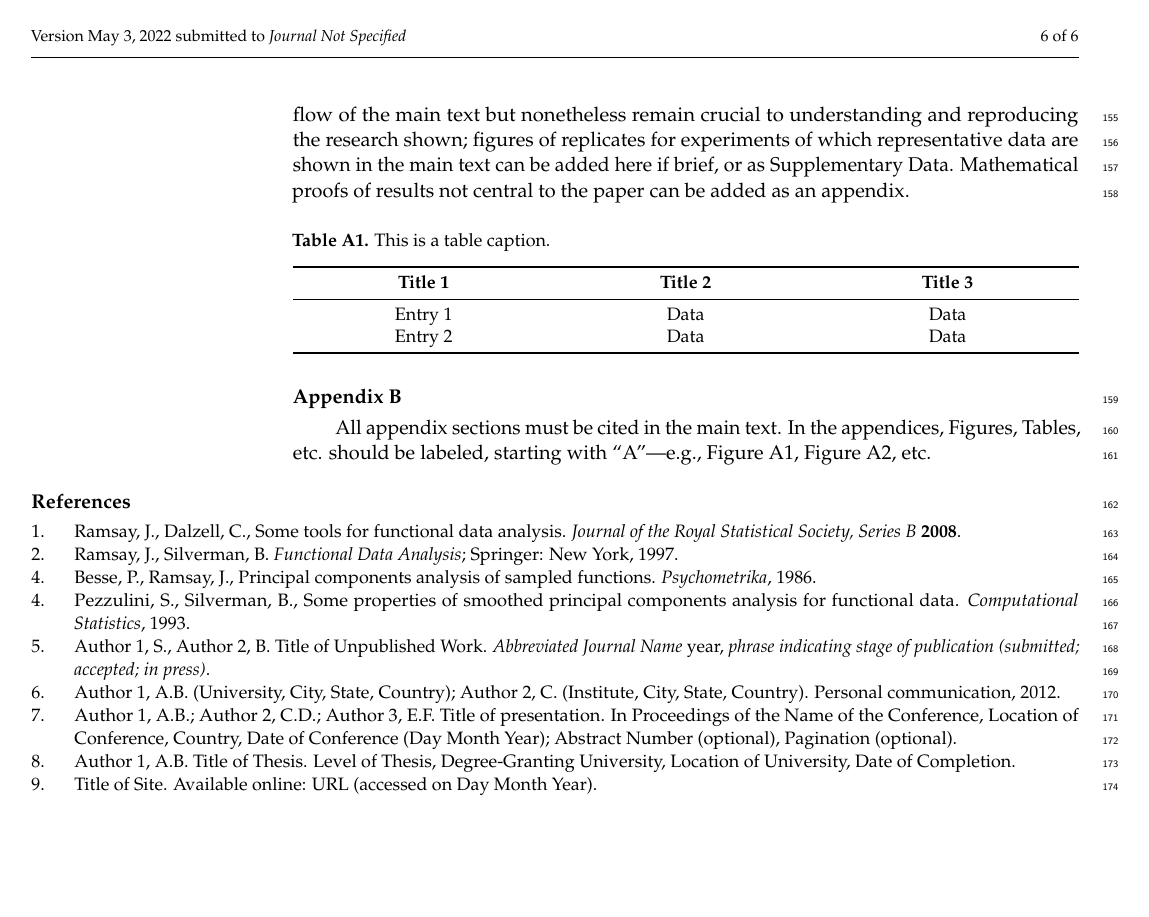
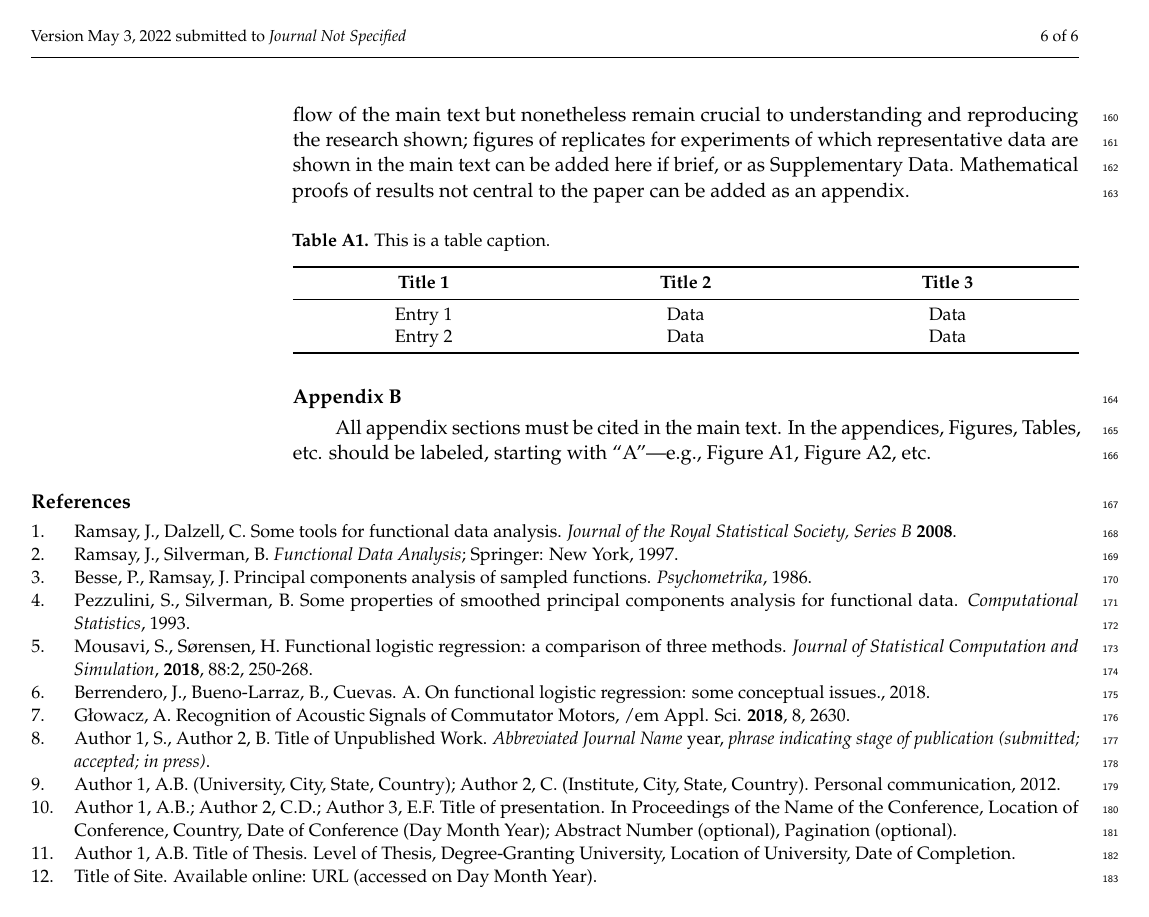
Before and after one commit to Porbi96/fda-time-series-classification, a LaTeX paper (docs/fda-time-series-classification-article.tex): page 6 of 6. Compiled offline with pdfLaTeX.

Commit message:
Progress with introduction and bibliography

```diff
--- a/docs/fda-time-series-classification-article.tex
+++ b/docs/fda-time-series-classification-article.tex
@@ -412,18 +413,27 @@ All appendix sections must be cited in the main text. In the appendices, Figures
 \begin{thebibliography}{999}
 % Reference 1
 \bibitem[Ramsay(1991)]{ramsay-logreg}
-Ramsay, J., Dalzell, C., Some tools for functional data analysis. {\em Journal of the Royal Statistical Society, Series B} {\bf 2008}.
+Ramsay, J., Dalzell, C. Some tools for functional data analysis. {\em Journal of the Royal Statistical Society, Series B} {\bf 2008}.
 % Reference 2
 \bibitem[Ramsay(1997)]{ramsay-logreg2}
 Ramsay, J., Silverman, B. {\em Functional Data Analysis}; Springer: New York, 1997.
 % Reference 3
 \bibitem[Besse(1986)]{besse-pca}
-Besse, P., Ramsay, J., Principal components analysis of sampled functions. {\em Psychometrika}, 1986.
+Besse, P., Ramsay, J. Principal components analysis of sampled functions. {\em Psychometrika}, 1986.
 % Reference 4
-\bibitem[Besse(1986)]{besse-pca}
-Pezzulini, S., Silverman, B., Some properties of smoothed principal components analysis for functional data. {\em Computational Statistics}, 1993.
+\bibitem[Pezzulini(1993)]{pezzulini-pca}
+Pezzulini, S., Silverman, B. Some properties of smoothed principal components analysis for functional data. {\em Computational Statistics}, 1993.
 
-\bibitem[Pezzulini(1993)]{pezzulini-pca}
+\bibitem[Mousavi(2018)]{logreg-comparison}
+Mousavi, S., Sørensen, H. Functional logistic regression: a comparison of three methods. {\em Journal of Statistical Computation and Simulation}, {\bf 2018}, 88:2, 250-268.
+
+\bibitem[Berrendero(2018)]{logreg-issues}
+Berrendero, J., Bueno-Larraz, B., Cuevas. A. On functional logistic regression: some conceptual issues., 2018.
+
+\bibitem[Glowacz(2018)]{ref-motors}
+Głowacz, A. Recognition of Acoustic Signals of Commutator Motors, {/em Appl. Sci.} {\bf 2018}, 8, 2630.
+
+\bibitem[Pezzulini(1993)]{ref-pca}
 Author 1, S., Author 2, B. Title of Unpublished Work. \textit{Abbreviated Journal Name} year, \textit{phrase indicating stage of publication (submitted; accepted; in press)}.
 % Reference 5
 \bibitem[Author5(year)]{ref-communication}
```
Also changed, not shown: docs/fda-time-series-classification-article.tex (5 more changed lines).
